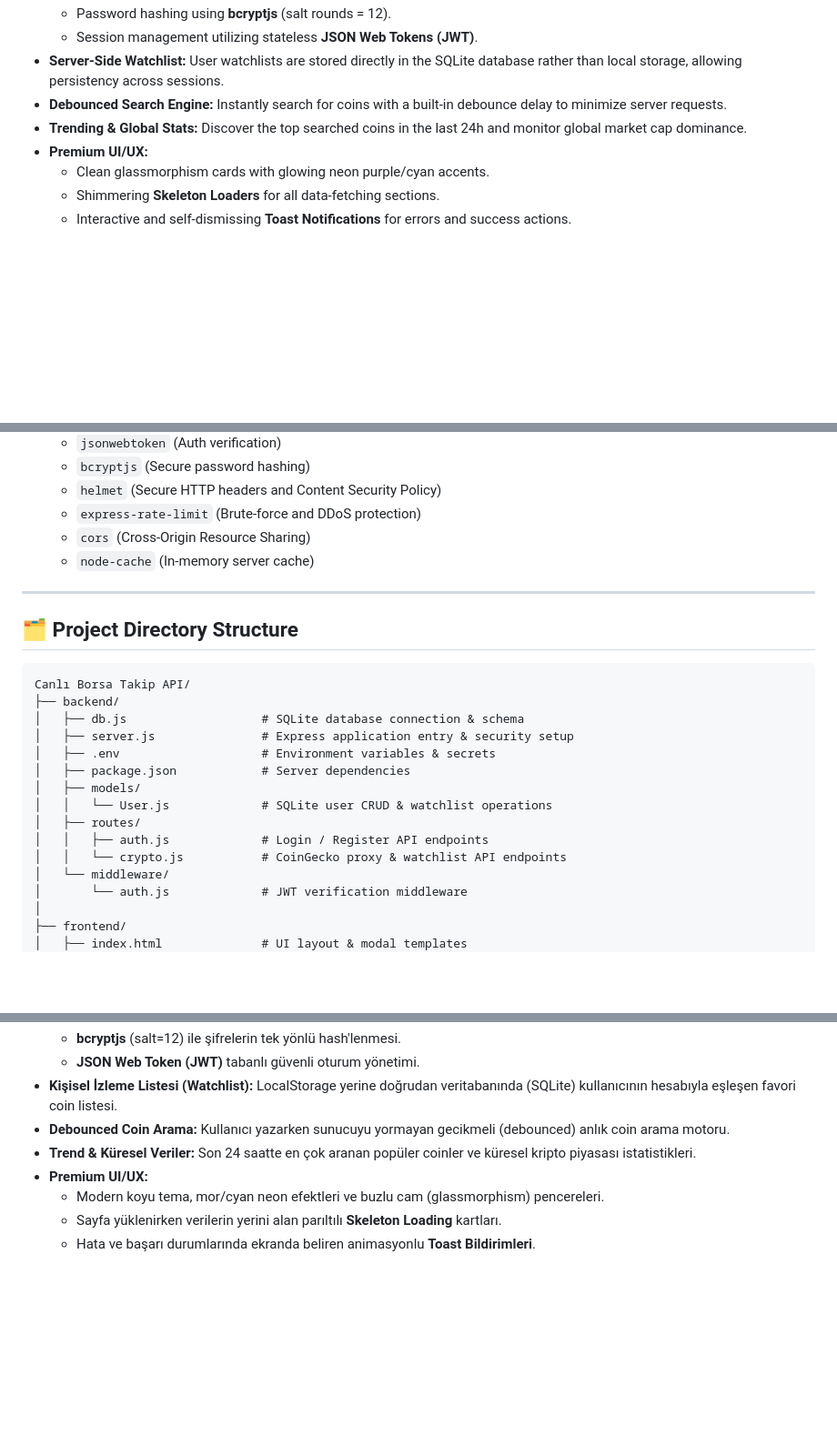
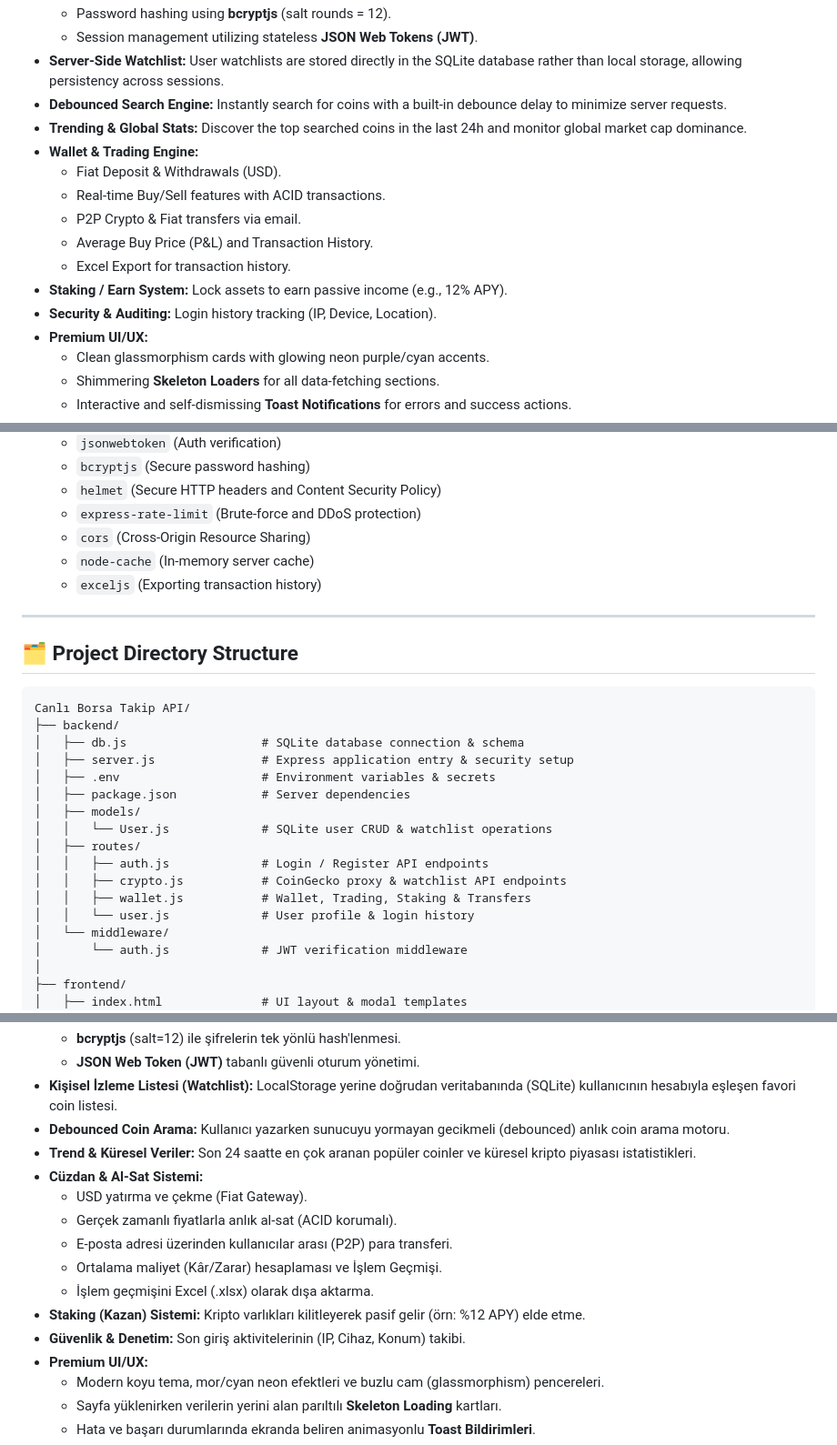
Before and after one commit to efe-asp/crypto-dashboard-app, a Markdown page: README.md, 3 parts joined by grey strips. Shown at 91% size. GitHub-like rendering; blank space fills up the shorter version.

Commit message:
docs: Update README with new wallet features

```diff
--- a/README.md
+++ b/README.md
@@ -20,6 +20,14 @@ This project is built as a clean **Full-Stack** application using **Node.js & Ex
 * **Server-Side Watchlist:** User watchlists are stored directly in the SQLite database rather than local storage, allowing persistency across sessions.
 * **Debounced Search Engine:** Instantly search for coins with a built-in debounce delay to minimize server requests.
 * **Trending & Global Stats:** Discover the top searched coins in the last 24h and monitor global market cap dominance.
+* **Wallet & Trading Engine:**
+  * Fiat Deposit & Withdrawals (USD).
+  * Real-time Buy/Sell features with ACID transactions.
+  * P2P Crypto & Fiat transfers via email.
+  * Average Buy Price (P&L) and Transaction History.
+  * Excel Export for transaction history.
+* **Staking / Earn System:** Lock assets to earn passive income (e.g., 12% APY).
+* **Security & Auditing:** Login history tracking (IP, Device, Location).
 * **Premium UI/UX:**
   * Clean glassmorphism cards with glowing neon purple/cyan accents.
   * Shimmering **Skeleton Loaders** for all data-fetching sections.
@@ -40,6 +48,7 @@ This project is built as a clean **Full-Stack** application using **Node.js & Ex
   * `express-rate-limit` (Brute-force and DDoS protection)
   * `cors` (Cross-Origin Resource Sharing)
   * `node-cache` (In-memory server cache)
+  * `exceljs` (Exporting transaction history)
 
 ---
 
@@ -56,7 +65,9 @@ Canlı Borsa Takip API/
 │   │   └── User.js             # SQLite user CRUD & watchlist operations
 │   ├── routes/
 │   │   ├── auth.js             # Login / Register API endpoints
-│   │   └── crypto.js           # CoinGecko proxy & watchlist API endpoints
+│   │   ├── crypto.js           # CoinGecko proxy & watchlist API endpoints
+│   │   ├── wallet.js           # Wallet, Trading, Staking & Transfers
+│   │   └── user.js             # User profile & login history
 │   └── middleware/
 │       └── auth.js             # JWT verification middleware
 │
@@ -134,6 +145,14 @@ Bu proje; arka planda **Node.js & Express.js** ve yerel **SQLite** veritabanı,
 * **Kişisel İzleme Listesi (Watchlist):** LocalStorage yerine doğrudan veritabanında (SQLite) kullanıcının hesabıyla eşleşen favori coin listesi.
 * **Debounced Coin Arama:** Kullanıcı yazarken sunucuyu yormayan gecikmeli (debounced) anlık coin arama motoru.
 * **Trend & Küresel Veriler:** Son 24 saatte en çok aranan popüler coinler ve küresel kripto piyasası istatistikleri.
+* **Cüzdan & Al-Sat Sistemi:**
+  * USD yatırma ve çekme (Fiat Gateway).
+  * Gerçek zamanlı fiyatlarla anlık al-sat (ACID korumalı).
+  * E-posta adresi üzerinden kullanıcılar arası (P2P) para transferi.
+  * Ortalama maliyet (Kâr/Zarar) hesaplaması ve İşlem Geçmişi.
+  * İşlem geçmişini Excel (.xlsx) olarak dışa aktarma.
+* **Staking (Kazan) Sistemi:** Kripto varlıkları kilitleyerek pasif gelir (örn: %12 APY) elde etme.
+* **Güvenlik & Denetim:** Son giriş aktivitelerinin (IP, Cihaz, Konum) takibi.
 * **Premium UI/UX:**
   * Modern koyu tema, mor/cyan neon efektleri ve buzlu cam (glassmorphism) pencereleri.
   * Sayfa yüklenirken verilerin yerini alan parıltılı **Skeleton Loading** kartları.
```
Also changed, not shown: other parts of README.md (+4 -1 lines).
